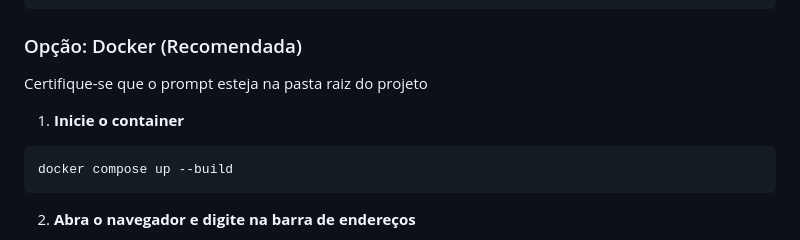
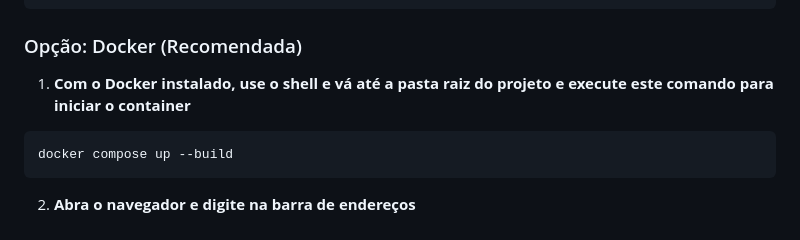
Before and after one commit to marciojolima/tc_fiap_fase4, a Markdown page: README.md, the part around the change. Drawn GitHub-style.

Commit message:
Ajustes textuais

````diff
--- a/README.md
+++ b/README.md
@@ -153,9 +153,7 @@ cd tc_fiap_fase4
 
 ### Opção: Docker (Recomendada)
 
-Certifique-se que o prompt esteja na pasta raiz do projeto
-
-1.  **Inicie o container**
+1.  **Com o Docker instalado, use o shell e vá até a pasta raiz do projeto e execute este comando para iniciar o container**
 ```bash
 docker compose up --build
 ```
````
